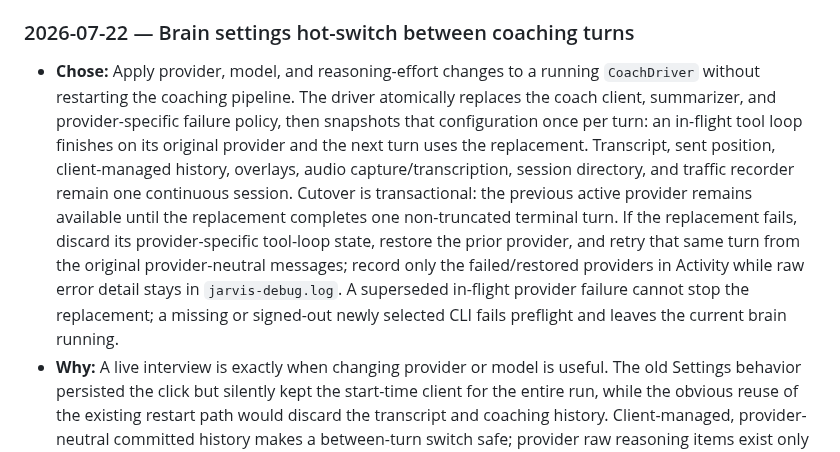
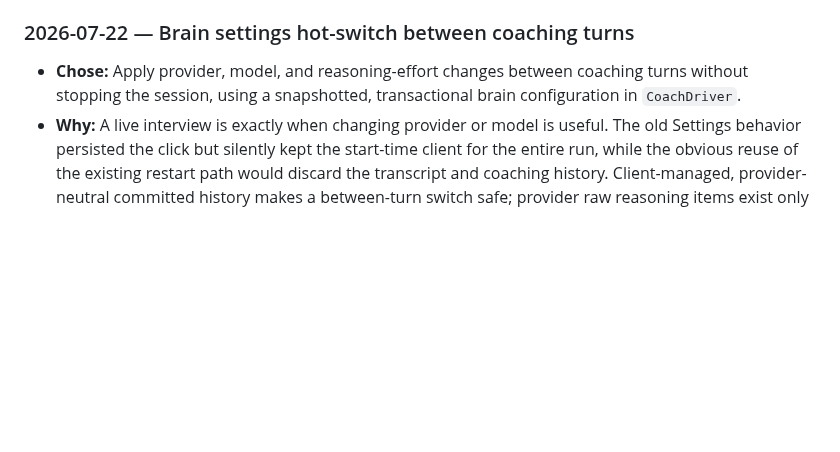
Before and after one commit to JINGBANZ/jarvis, a Markdown page: wiki/decisions.md, the part around the change. Drawn GitHub-style; blank space fills up the shorter version.

Commit message:
docs(wiki): deduplicate brain switch decision

```diff
--- a/wiki/decisions.md
+++ b/wiki/decisions.md
@@ -533,18 +533,8 @@
 
 ### 2026-07-22 — Brain settings hot-switch between coaching turns
 
-- **Chose:** Apply provider, model, and reasoning-effort changes to a running `CoachDriver` without
-  restarting the coaching pipeline. The driver atomically replaces the coach client, summarizer, and
-  provider-specific failure policy, then snapshots that configuration once per turn: an in-flight
-  tool loop finishes on its original provider and the next turn uses the replacement. Transcript,
-  sent position, client-managed history, overlays, audio capture/transcription, session directory,
-  and traffic recorder remain one continuous session. Cutover is transactional: the previous active
-  provider remains available until the replacement completes one non-truncated terminal turn. If the
-  replacement fails, discard its provider-specific tool-loop state, restore the prior provider, and
-  retry that same turn from the original provider-neutral messages; record only the failed/restored
-  providers in Activity while raw error detail stays in `jarvis-debug.log`. A superseded in-flight
-  provider failure cannot stop the replacement; a missing or signed-out newly selected CLI fails
-  preflight and leaves the current brain running.
+- **Chose:** Apply provider, model, and reasoning-effort changes between coaching turns without
+  stopping the session, using a snapshotted, transactional brain configuration in `CoachDriver`.
 - **Why:** A live interview is exactly when changing provider or model is useful. The old Settings
   behavior persisted the click but silently kept the start-time client for the entire run, while the
   obvious reuse of the existing restart path would discard the transcript and coaching history.
```
